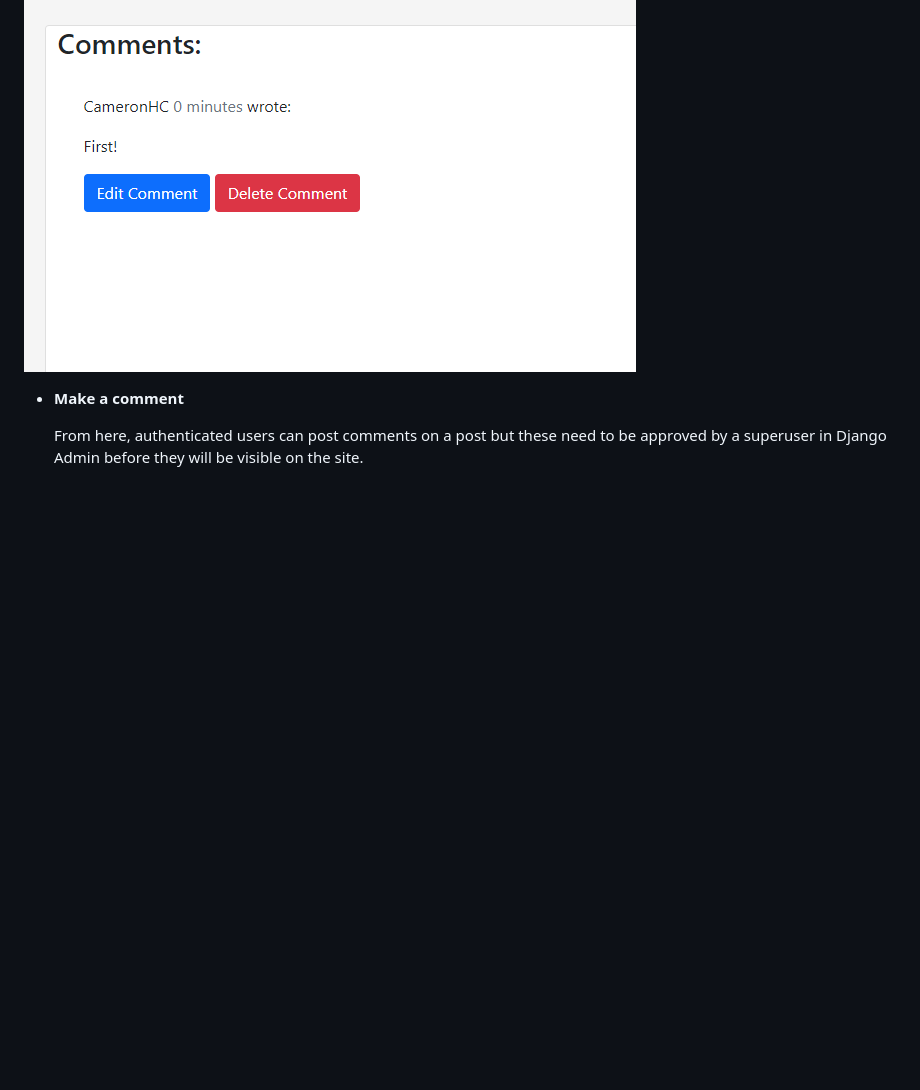
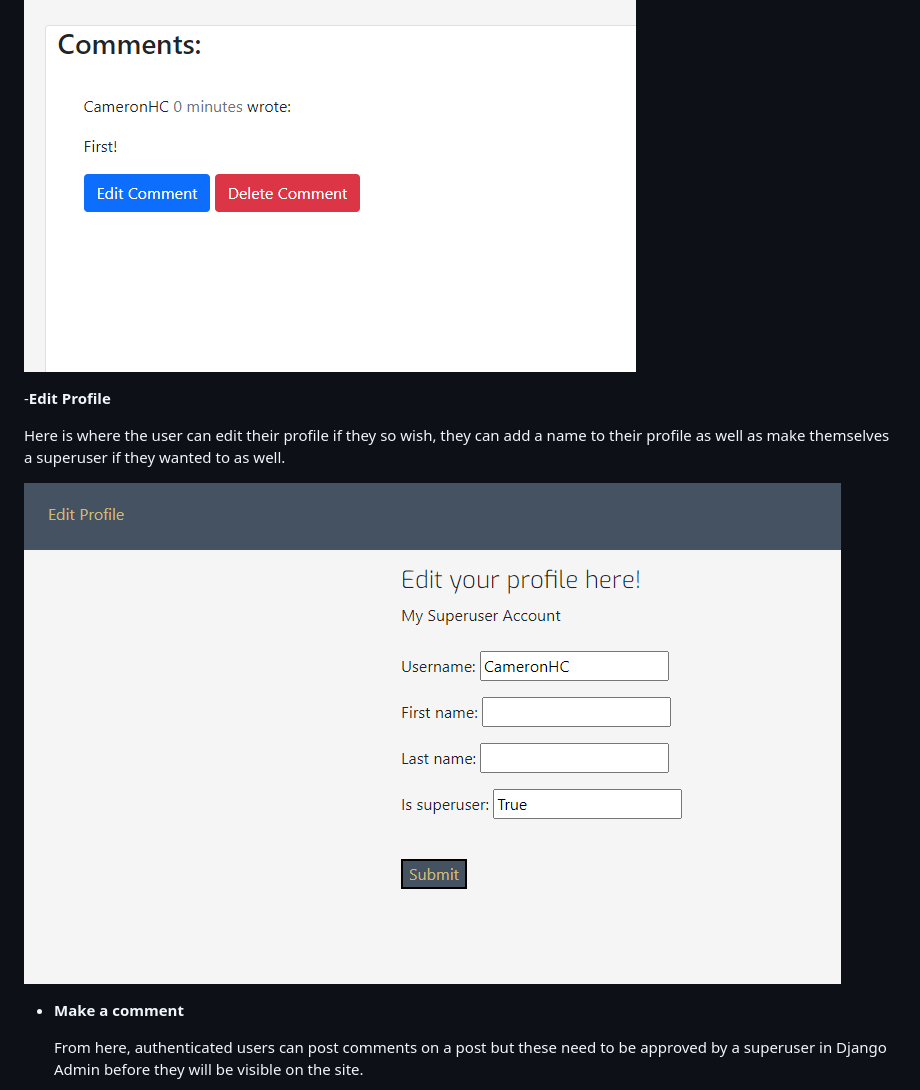
Before and after one commit to CHCheshire/Project-blog, a Markdown page: README.md, the part around the change printed below. Drawn GitHub-style; pictures changed too: documentation/edit-profile.png (added); blank space fills up the shorter version.

Commit message:
Add data models and edit profile to readme

```diff
--- a/README.md
+++ b/README.md
@@ -50,6 +50,13 @@ The Hobby Corner is a blog webiste for my interests: On there, as a superuser, I
 
 ![Comment](documentation/comment.png)
 
+
+-__Edit Profile__
+
+  Here is where the user can edit their profile if they so wish, they can add a name to their profile as well as make themselves a superuser if they wanted to as well.
+
+![Edit-Profile](documentation/edit-profile.png)
+
 - __Make a comment__
 
   From here, authenticated users can post comments on a post but these need to be approved by a superuser in Django Admin before they will be visible on the site.
```
Also changed, not shown: other parts of README.md (+18 -0 lines), documentation/admin-comment.png (added), documentation/admin-post.png (added), documentation/admin-profile.png (added).
